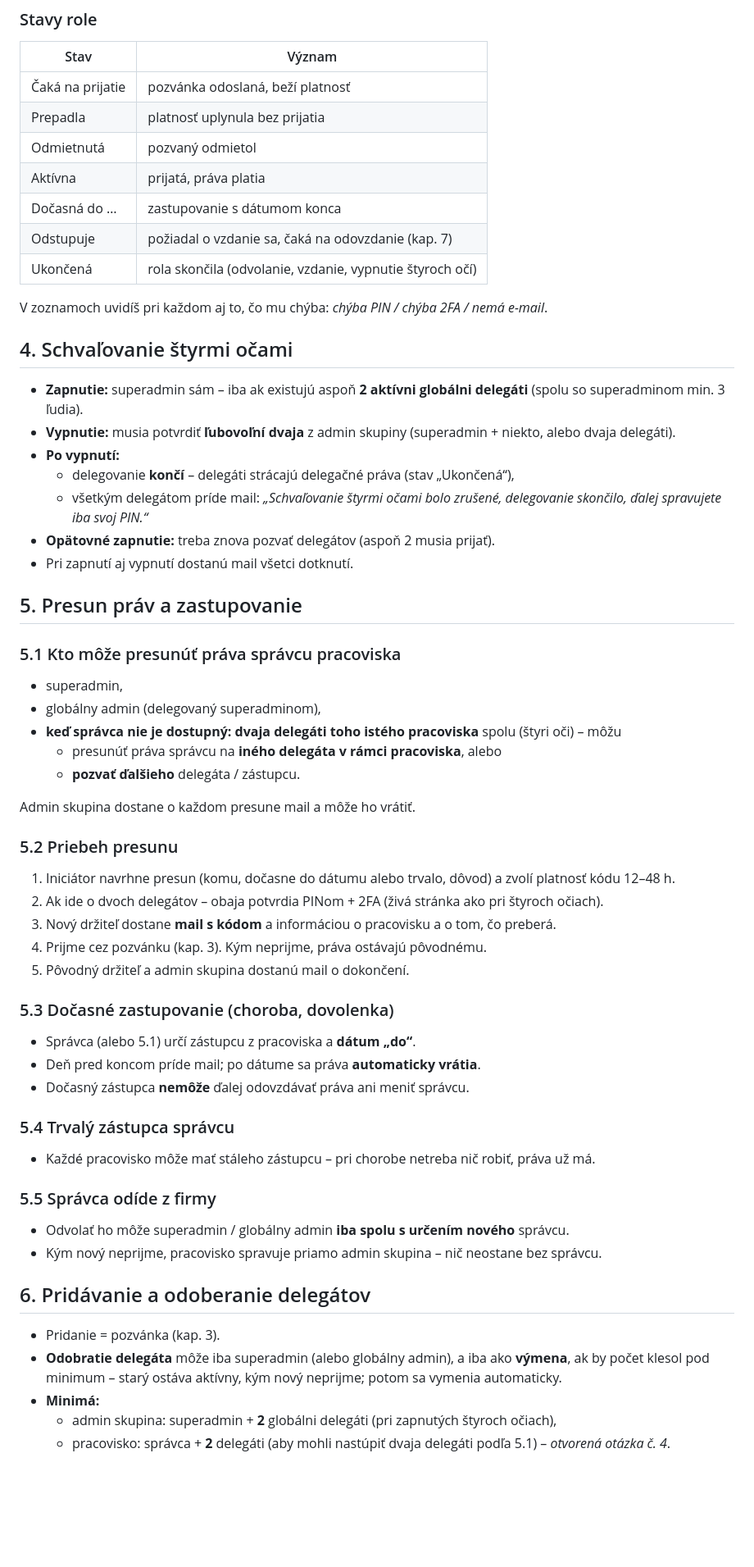
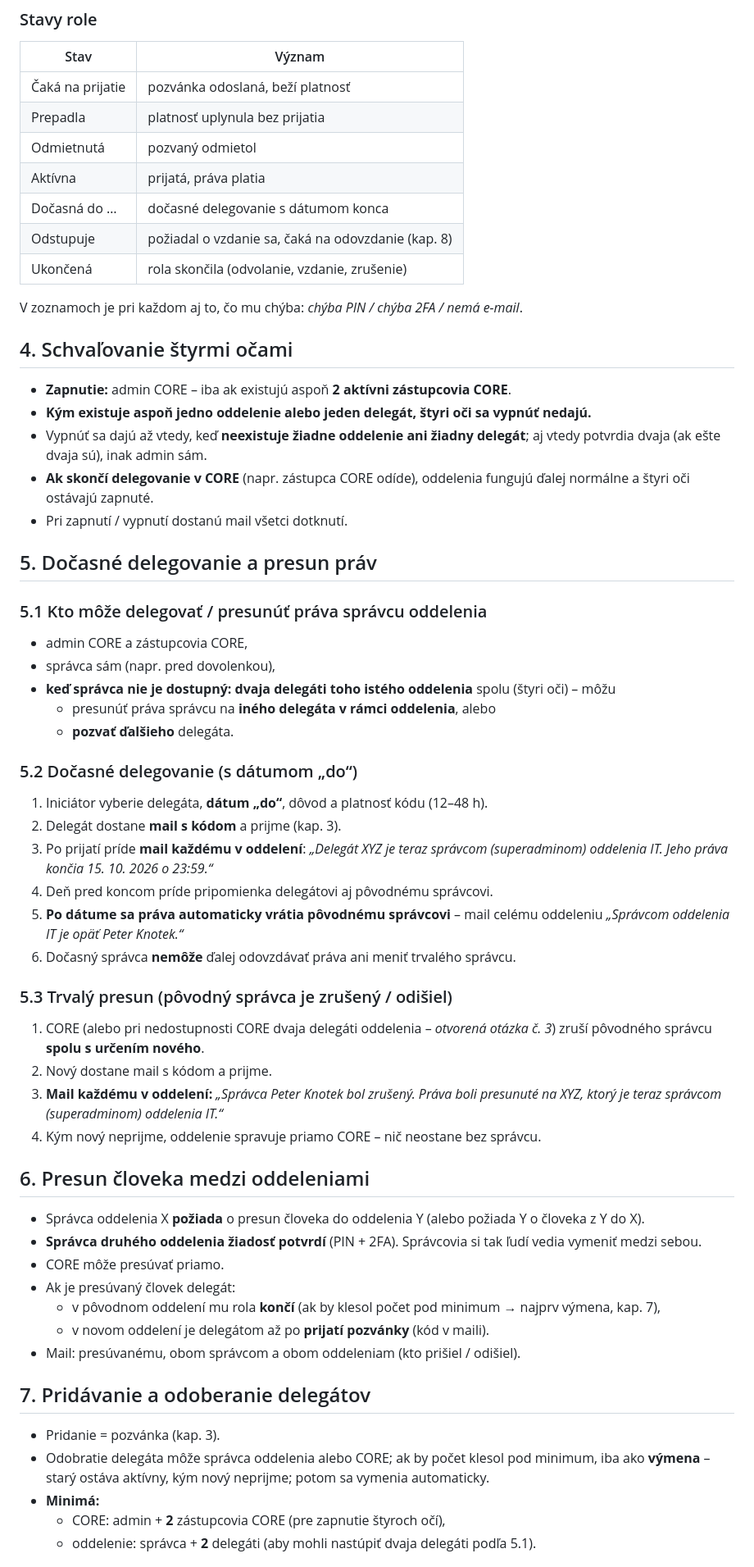
Before and after one commit to ArK761/NetBox_UserPIN, a Markdown page: docs/navrh-delegovanie-pracoviska.md, the part around one of its changes. Shown at 82% size. GitHub-like rendering; blank space fills up the shorter version.

```diff
--- a/docs/navrh-delegovanie-pracoviska.md
+++ b/docs/navrh-delegovanie-pracoviska.md
@@ -66,65 +75,69 @@ Rola začne platiť až po prijatí.
 | Prepadla | platnosť uplynula bez prijatia |
 | Odmietnutá | pozvaný odmietol |
 | Aktívna | prijatá, práva platia |
-| Dočasná do … | zastupovanie s dátumom konca |
-| Odstupuje | požiadal o vzdanie sa, čaká na odovzdanie (kap. 7) |
-| Ukončená | rola skončila (odvolanie, vzdanie, vypnutie štyroch očí) |
+| Dočasná do … | dočasné delegovanie s dátumom konca |
+| Odstupuje | požiadal o vzdanie sa, čaká na odovzdanie (kap. 8) |
+| Ukončená | rola skončila (odvolanie, vzdanie, zrušenie) |
 
-V zoznamoch uvidíš pri každom aj to, čo mu chýba: *chýba PIN / chýba 2FA / nemá e-mail*.
+V zoznamoch je pri každom aj to, čo mu chýba: *chýba PIN / chýba 2FA / nemá e-mail*.
 
 ## 4. Schvaľovanie štyrmi očami
 
-- **Zapnutie:** superadmin sám – iba ak existujú aspoň **2 aktívni globálni delegáti**
-  (spolu so superadminom min. 3 ľudia).
-- **Vypnutie:** musia potvrdiť **ľubovoľní dvaja** z admin skupiny (superadmin + niekto, alebo dvaja delegáti).
-- **Po vypnutí:**
-  - delegovanie **končí** – delegáti strácajú delegačné práva (stav „Ukončená“),
-  - všetkým delegátom príde mail: *„Schvaľovanie štyrmi očami bolo zrušené, delegovanie skončilo, ďalej spravujete
-    iba svoj PIN.“*
-- **Opätovné zapnutie:** treba znova pozvať delegátov (aspoň 2 musia prijať).
-- Pri zapnutí aj vypnutí dostanú mail všetci dotknutí.
+- **Zapnutie:** admin CORE – iba ak existujú aspoň **2 aktívni zástupcovia CORE**.
+- **Kým existuje aspoň jedno oddelenie alebo jeden delegát, štyri oči sa vypnúť nedajú.**
+- Vypnúť sa dajú až vtedy, keď **neexistuje žiadne oddelenie ani žiadny delegát**; aj vtedy potvrdia dvaja
+  (ak ešte dvaja sú), inak admin sám.
+- **Ak skončí delegovanie v CORE** (napr. zástupca CORE odíde), oddelenia fungujú ďalej normálne a štyri oči
+  ostávajú zapnuté.
+- Pri zapnutí / vypnutí dostanú mail všetci dotknutí.
 
-## 5. Presun práv a zastupovanie
+## 5. Dočasné delegovanie a presun práv
 
-### 5.1 Kto môže presunúť práva správcu pracoviska
+### 5.1 Kto môže delegovať / presunúť práva správcu oddelenia
 
-- superadmin,
-- globálny admin (delegovaný superadminom),
-- **keď správca nie je dostupný:** **dvaja delegáti toho istého pracoviska** spolu (štyri oči) – môžu
-  - presunúť práva správcu na **iného delegáta v rámci pracoviska**, alebo
-  - **pozvať ďalšieho** delegáta / zástupcu.
+- admin CORE a zástupcovia CORE,
+- správca sám (napr. pred dovolenkou),
+- **keď správca nie je dostupný:** **dvaja delegáti toho istého oddelenia** spolu (štyri oči) – môžu
+  - presunúť práva správcu na **iného delegáta v rámci oddelenia**, alebo
+  - **pozvať ďalšieho** delegáta.
 
-Admin skupina dostane o každom presune mail a môže ho vrátiť.
+### 5.2 Dočasné delegovanie (s dátumom „do“)
 
-### 5.2 Priebeh presunu
+1. Iniciátor vyberie delegáta, **dátum „do“**, dôvod a platnosť kódu (12–48 h).
+2. Delegát dostane **mail s kódom** a prijme (kap. 3).
+3. Po prijatí príde **mail každému v oddelení**:
+   *„Delegát XYZ je teraz správcom (superadminom) oddelenia IT. Jeho práva končia 15. 10. 2026 o 23:59.“*
+4. Deň pred koncom príde pripomienka delegátovi aj pôvodnému správcovi.
+5. **Po dátume sa práva automaticky vrátia pôvodnému správcovi** – mail celému oddeleniu
+   *„Správcom oddelenia IT je opäť Peter Knotek.“*
+6. Dočasný správca **nemôže** ďalej odovzdávať práva ani meniť trvalého správcu.
 
-1. Iniciátor navrhne presun (komu, dočasne do dátumu alebo trvalo, dôvod) a zvolí platnosť kódu 12–48 h.
-2. Ak ide o dvoch delegátov – obaja potvrdia PINom + 2FA (živá stránka ako pri štyroch očiach).
-3. Nový držiteľ dostane **mail s kódom** a informáciou o pracovisku a o tom, čo preberá.
-4. Prijme cez pozvánku (kap. 3). Kým neprijme, práva ostávajú pôvodnému.
-5. Pôvodný držiteľ a admin skupina dostanú mail o dokončení.
+### 5.3 Trvalý presun (pôvodný správca je zrušený / odišiel)
 
-### 5.3 Dočasné zastupovanie (choroba, dovolenka)
+1. CORE (alebo pri nedostupnosti CORE dvaja delegáti oddelenia – *otvorená otázka č. 3*) zruší pôvodného
+   správcu **spolu s určením nového**.
+2. Nový dostane mail s kódom a prijme.
+3. **Mail každému v oddelení:**
+   *„Správca Peter Knotek bol zrušený. Práva boli presunuté na XYZ, ktorý je teraz správcom (superadminom)
+   oddelenia IT.“*
+4. Kým nový neprijme, oddelenie spravuje priamo CORE – nič neostane bez správcu.
 
-- Správca (alebo 5.1) určí zástupcu z pracoviska a **dátum „do“**.
-- Deň pred koncom príde mail; po dátume sa práva **automaticky vrátia**.
-- Dočasný zástupca **nemôže** ďalej odovzdávať práva ani meniť správcu.
+## 6. Presun človeka medzi oddeleniami
 
-### 5.4 Trvalý zástupca správcu
+- Správca oddelenia X **požiada** o presun človeka do oddelenia Y (alebo požiada Y o človeka z Y do X).
+- **Správca druhého oddelenia žiadosť potvrdí** (PIN + 2FA). Správcovia si tak ľudí vedia vymeniť medzi sebou.
+- CORE môže presúvať priamo.
+- Ak je presúvaný človek delegát:
+  - v pôvodnom oddelení mu rola **končí** (ak by klesol počet pod minimum → najprv výmena, kap. 7),
+  - v novom oddelení je delegátom až po **prijatí pozvánky** (kód v maili).
+- Mail: presúvanému, obom správcom a obom oddeleniam (kto prišiel / odišiel).
 
-- Každé pracovisko môže mať stáleho zástupcu – pri chorobe netreba nič robiť, práva už má.
-
-### 5.5 Správca odíde z firmy
-
-- Odvolať ho môže superadmin / globálny admin **iba spolu s určením nového** správcu.
-- Kým nový neprijme, pracovisko spravuje priamo admin skupina – nič neostane bez správcu.
-
-## 6. Pridávanie a odoberanie delegátov
+## 7. Pridávanie a odoberanie delegátov
 
 - Pridanie = pozvánka (kap. 3).
-- **Odobratie delegáta** môže iba superadmin (alebo globálny admin), a iba ako **výmena**, ak by počet klesol pod
-  minimum – starý ostáva aktívny, kým nový neprijme; potom sa vymenia automaticky.
+- Odobratie delegáta môže správca oddelenia alebo CORE; ak by počet klesol pod minimum, iba ako **výmena** –
+  starý ostáva aktívny, kým nový neprijme; potom sa vymenia automaticky.
 - **Minimá:**
-  - admin skupina: superadmin + **2** globálni delegáti (pri zapnutých štyroch očiach),
-  - pracovisko: správca + **2** delegáti (aby mohli nastúpiť dvaja delegáti podľa 5.1) – *otvorená otázka č. 4*.
+  - CORE: admin + **2** zástupcovia CORE (pre zapnutie štyroch očí),
+  - oddelenie: správca + **2** delegáti (aby mohli nastúpiť dvaja delegáti podľa 5.1).
 
```
Also changed, not shown: other parts of docs/navrh-delegovanie-pracoviska.md (+75 -63 lines).
